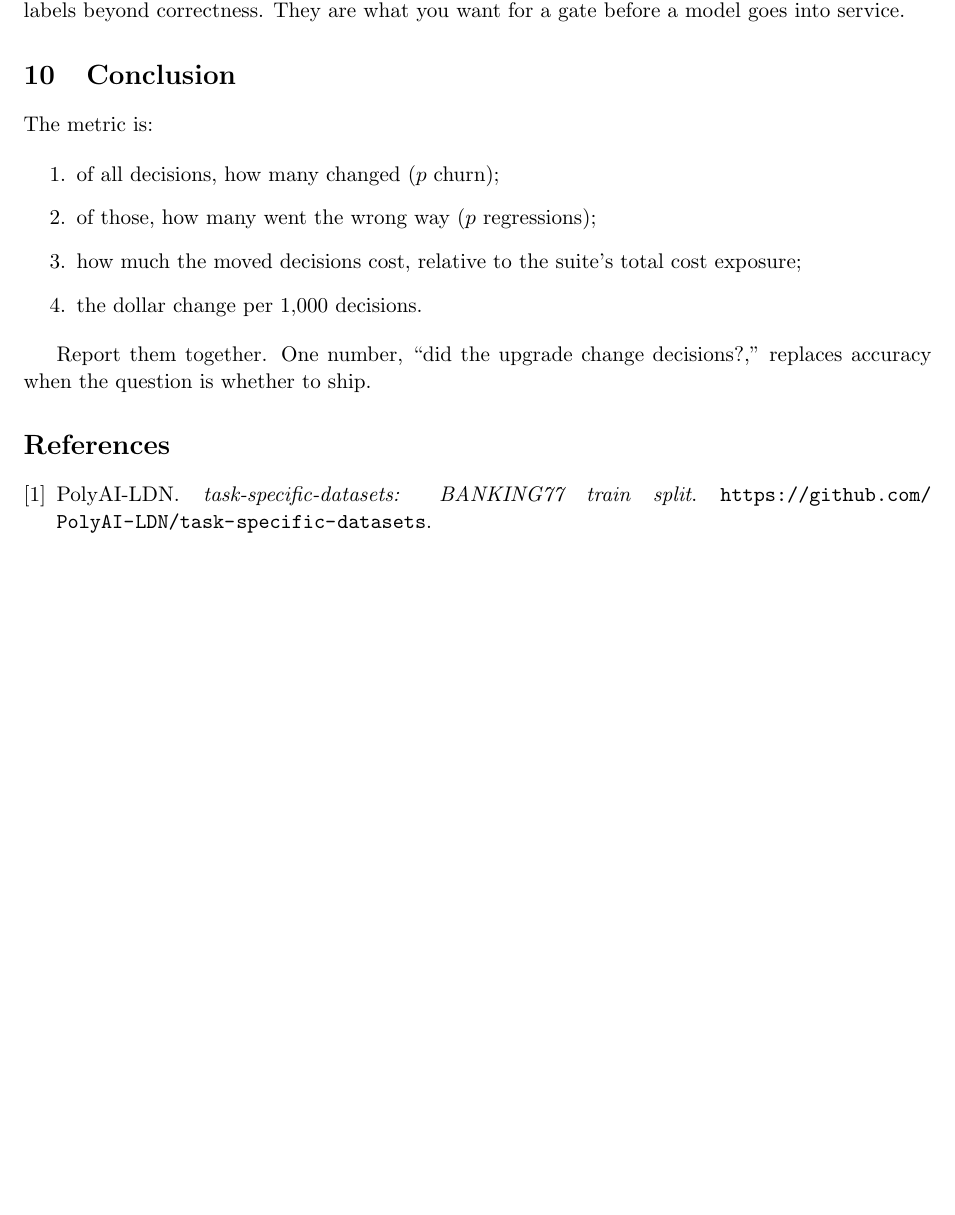
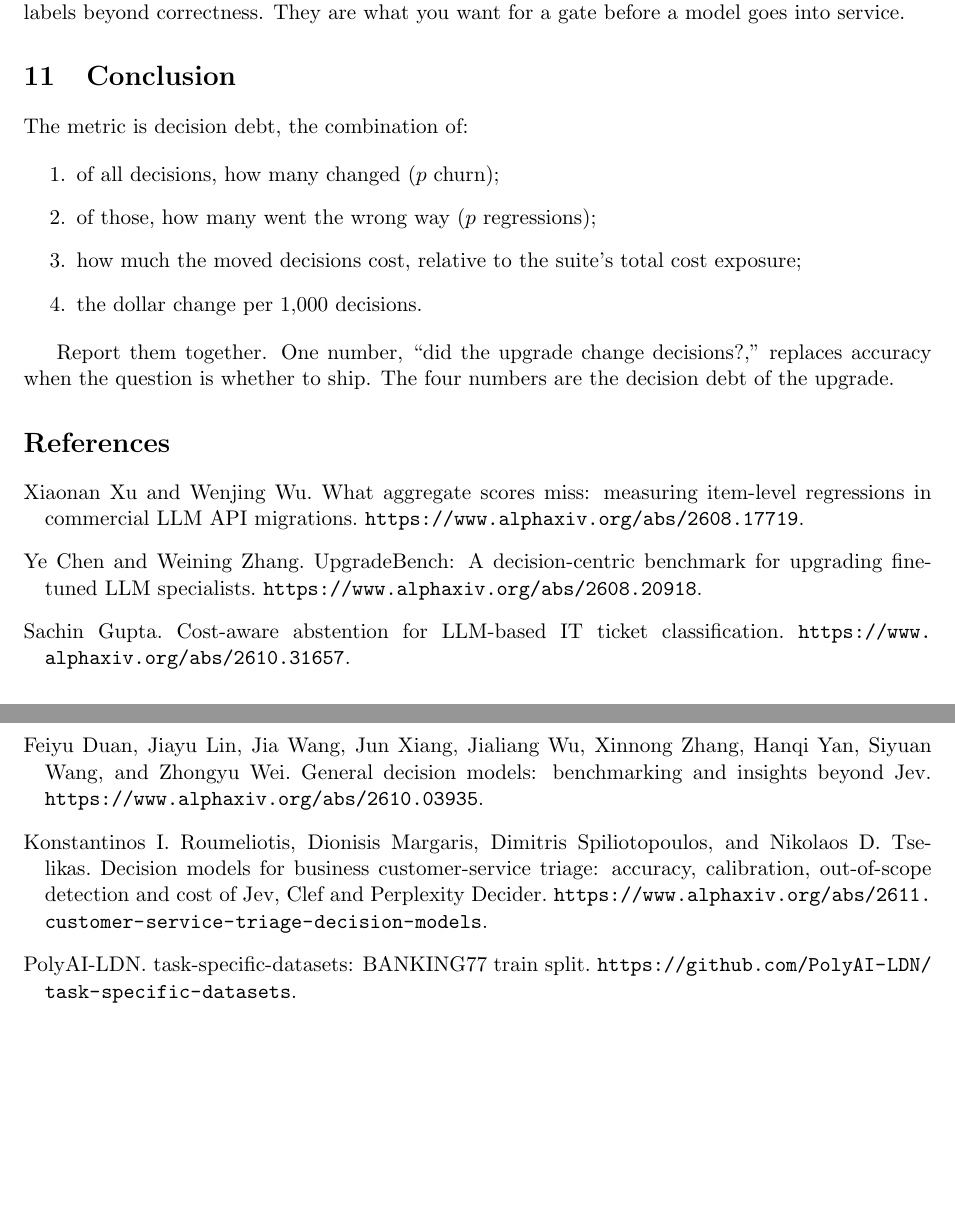
Before and after one commit to slkreddy/decision-debt, a LaTeX paper (paper.tex): part of page 5 of 5 before the commit and two parts of pages 5 and 6 of 6 after it, the two joined at a grey line, cut so that both start at the same text, the shorter picture padded with empty space. Compiled offline with pdfLaTeX.

Commit message:
Add Related Work; name the metric decision debt; conclusion polish; recompile

```diff
--- a/paper.tex
+++ b/paper.tex
@@ -1,6 +1,7 @@
 \documentclass[11pt]{article}
 \usepackage[margin=1in]{geometry}
 \usepackage{amsmath,amssymb,booktabs}
+\usepackage{natbib}
 \usepackage[hidelinks]{hyperref}
 
 \title{Decision Debt: A Number for Silent Decision Change Across Model Upgrades}
@@ -280,7 +309,7 @@ gate before a model goes into service.
 
 \section{Conclusion}
 
-The metric is:
+The metric is decision debt, the combination of:
 
 \begin{enumerate}
 \item of all decisions, how many changed ($p$ churn);
@@ -291,11 +320,39 @@ The metric is:
 \end{enumerate}
 
 Report them together. One number, ``did the upgrade change decisions?,''
-replaces accuracy when the question is whether to ship.
+replaces accuracy when the question is whether to ship. The four numbers are
+the decision debt of the upgrade.
 
 \begin{thebibliography}{9}
-\bibitem{banking77}
-PolyAI-LDN. \textit{task-specific-datasets: BANKING77 train split}.
+\bibitem[Xu and Wu, 2026]{api_migration_regressions}
+Xiaonan Xu and Wenjing Wu. What aggregate scores miss: measuring item-level
+regressions in commercial LLM API migrations.
+\url{https://www.alphaxiv.org/abs/2608.17719}.
+
+\bibitem[Chen and Zhang, 2026]{upgradebench}
+Ye Chen and Weining Zhang. UpgradeBench: A decision-centric benchmark for
+upgrading fine-tuned LLM specialists.
+\url{https://www.alphaxiv.org/abs/2608.20918}.
+
+\bibitem[Gupta, 2026]{cost_aware_abstention}
+Sachin Gupta. Cost-aware abstention for LLM-based IT ticket classification.
+\url{https://www.alphaxiv.org/abs/2610.31657}.
+
+\bibitem[Duan et al., 2026]{general_decision_models}
+Feiyu Duan, Jiayu Lin, Jia Wang, Jun Xiang, Jialiang Wu, Xinnong Zhang,
+Hanqi Yan, Siyuan Wang, and Zhongyu Wei. General decision models:
+benchmarking and insights beyond Jev.
+\url{https://www.alphaxiv.org/abs/2610.03935}.
+
+\bibitem[Roumeliotis et al., 2026]{decision_models_triage}
+Konstantinos I. Roumeliotis, Dionisis Margaris, Dimitris Spiliotopoulos, and
+Nikolaos D. Tselikas. Decision models for business customer-service triage:
+accuracy, calibration, out-of-scope detection and cost of Jev, Clef and
+Perplexity Decider.
+\url{https://www.alphaxiv.org/abs/2611.customer-service-triage-decision-models}.
+
+\bibitem[Banking77, 2026]{banking77}
+PolyAI-LDN. task-specific-datasets: BANKING77 train split.
 \url{https://github.com/PolyAI-LDN/task-specific-datasets}.
 \end{thebibliography}
 
```
Also changed, not shown: paper.pdf, paper.tex (32 more changed lines), 3 other files.
